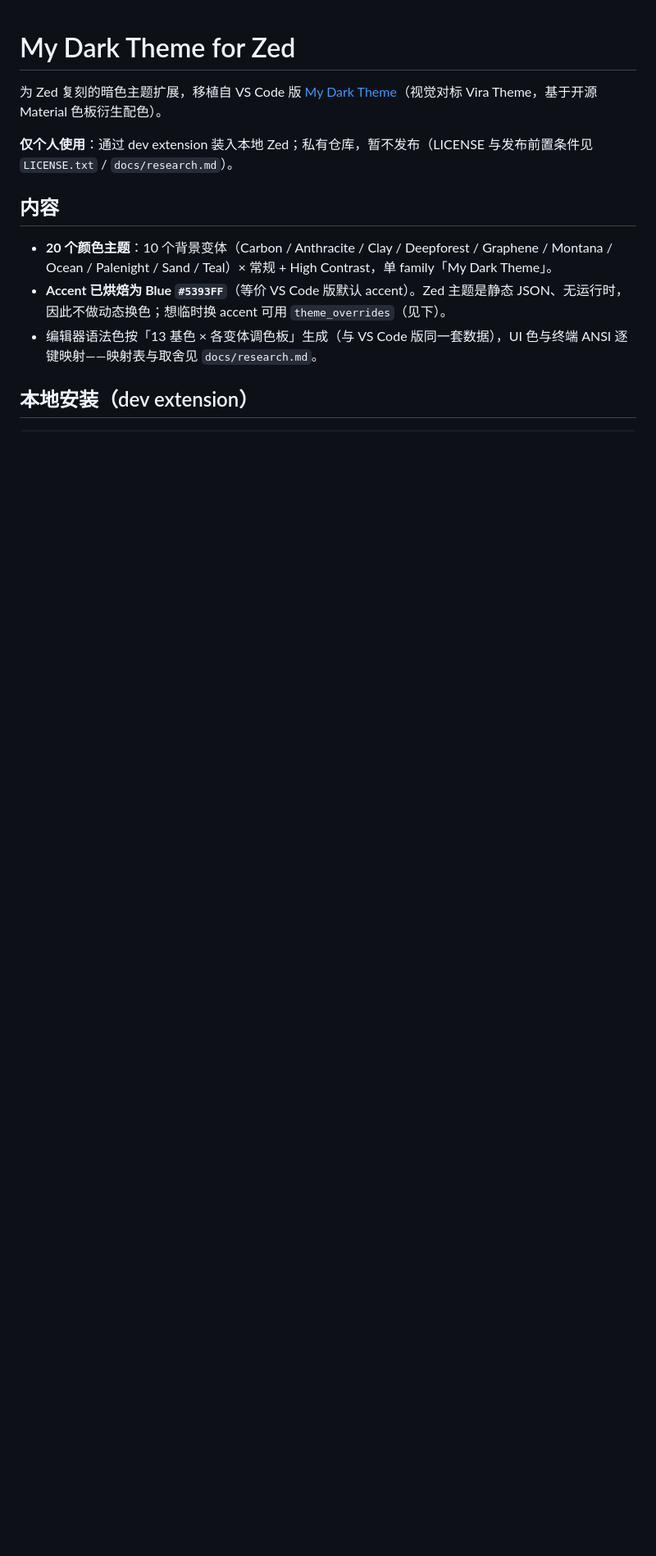
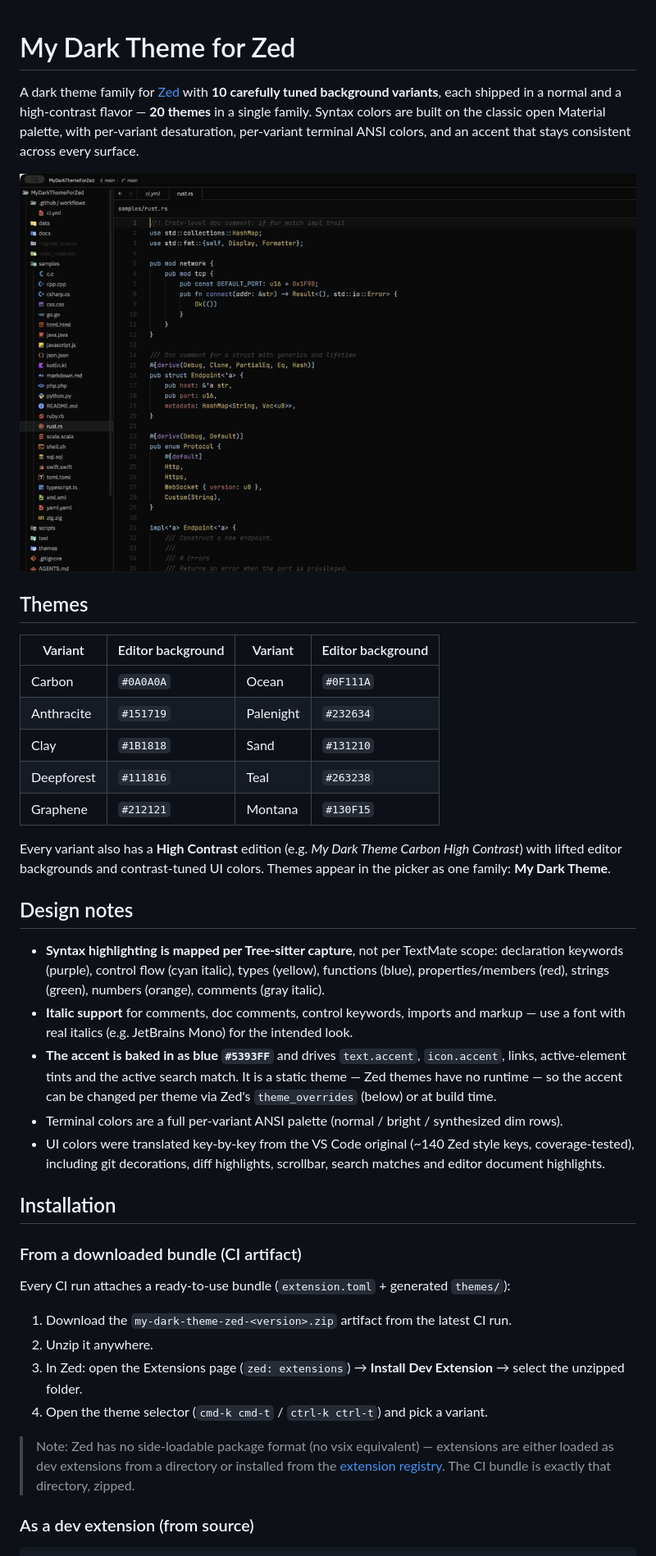
Before and after one commit to HarryC919/MineralThemeForZed, a Markdown page: README.md, the part around the change printed below. Shown: that part at 82% size. Drawn GitHub-style; pictures changed too: docs/images/preview-carbon.png (added); blank space fills up the shorter version.

````diff
--- a/README.md
+++ b/README.md
@@ -1,15 +1,42 @@
 # My Dark Theme for Zed
 
-为 Zed 复刻的暗色主题扩展，移植自 VS Code 版 [My Dark Theme](./migrate_source)（视觉对标 Vira Theme，基于开源 Material 色板衍生配色）。
+A dark theme family for [Zed](https://zed.dev) with **10 carefully tuned background variants**, each shipped in a normal and a high-contrast flavor — **20 themes** in a single family. Syntax colors are built on the classic open Material palette, with per-variant desaturation, per-variant terminal ANSI colors, and an accent that stays consistent across every surface.
 
-**仅个人使用**：通过 dev extension 装入本地 Zed；私有仓库，暂不发布（LICENSE 与发布前置条件见 `LICENSE.txt` / `docs/research.md`）。
+![My Dark Theme Carbon preview](docs/images/preview-carbon.png)
 
-## 内容
+## Themes
 
-- **20 个颜色主题**：10 个背景变体（Carbon / Anthracite / Clay / Deepforest / Graphene / Montana / Ocean / Palenight / Sand / Teal）× 常规 + High Contrast，单 family「My Dark Theme」。
-- **Accent 已烘焙为 Blue `#5393FF`**（等价 VS Code 版默认 accent）。Zed 主题是静态 JSON、无运行时，因此不做动态换色；想临时换 accent 可用 `theme_overrides`（见下）。
-- 编辑器语法色按「13 基色 × 各变体调色板」生成（与 VS Code 版同一套数据），UI 色与终端 ANSI 逐键映射——映射表与取舍见 `docs/research.md`。
+| Variant | Editor background | Variant | Editor background |
+|---|---|---|---|
+| Carbon | `#0A0A0A` | Ocean | `#0F111A` |
+| Anthracite | `#151719` | Palenight | `#232634` |
+| Clay | `#1B1818` | Sand | `#131210` |
+| Deepforest | `#111816` | Teal | `#263238` |
+| Graphene | `#212121` | Montana | `#130F15` |
 
-## 本地安装（dev extension）
+Every variant also has a **High Contrast** edition (e.g. *My Dark Theme Carbon High Contrast*) with lifted editor backgrounds and contrast-tuned UI colors. Themes appear in the picker as one family: **My Dark Theme**.
+
+## Design notes
+
+- **Syntax highlighting is mapped per Tree-sitter capture**, not per TextMate scope: declaration keywords (purple), control flow (cyan italic), types (yellow), functions (blue), properties/members (red), strings (green), numbers (orange), comments (gray italic).
+- **Italic support** for comments, doc comments, control keywords, imports and markup — use a font with real italics (e.g. JetBrains Mono) for the intended look.
+- **The accent is baked in as blue `#5393FF`** and drives `text.accent`, `icon.accent`, links, active-element tints and the active search match. It is a static theme — Zed themes have no runtime — so the accent can be changed per theme via Zed's `theme_overrides` (below) or at build time.
+- Terminal colors are a full per-variant ANSI palette (normal / bright / synthesized dim rows).
+- UI colors were translated key-by-key from the VS Code original (~140 Zed style keys, coverage-tested), including git decorations, diff highlights, scrollbar, search matches and editor document highlights.
+
+## Installation
+
+### From a downloaded bundle (CI artifact)
+
+Every CI run attaches a ready-to-use bundle (`extension.toml` + generated `themes/`):
+
+1. Download the `my-dark-theme-zed-<version>.zip` artifact from the latest CI run.
+2. Unzip it anywhere.
+3. In Zed: open the Extensions page (`zed: extensions`) → **Install Dev Extension** → select the unzipped folder.
+4. Open the theme selector (`cmd-k cmd-t` / `ctrl-k ctrl-t`) and pick a variant.
+
+> Note: Zed has no side-loadable package format (no vsix equivalent) — extensions are either loaded as dev extensions from a directory or installed from the [extension registry](https://zed.dev/extensions). The CI bundle is exactly that directory, zipped.
+
+### As a dev extension (from source)
 
 ```bash
````
Also changed, not shown: other parts of README.md (+48 -15 lines), PROGRESS.md (+6 -0 lines), README_zh.md (added, +113 -0 lines), 1 other file.
